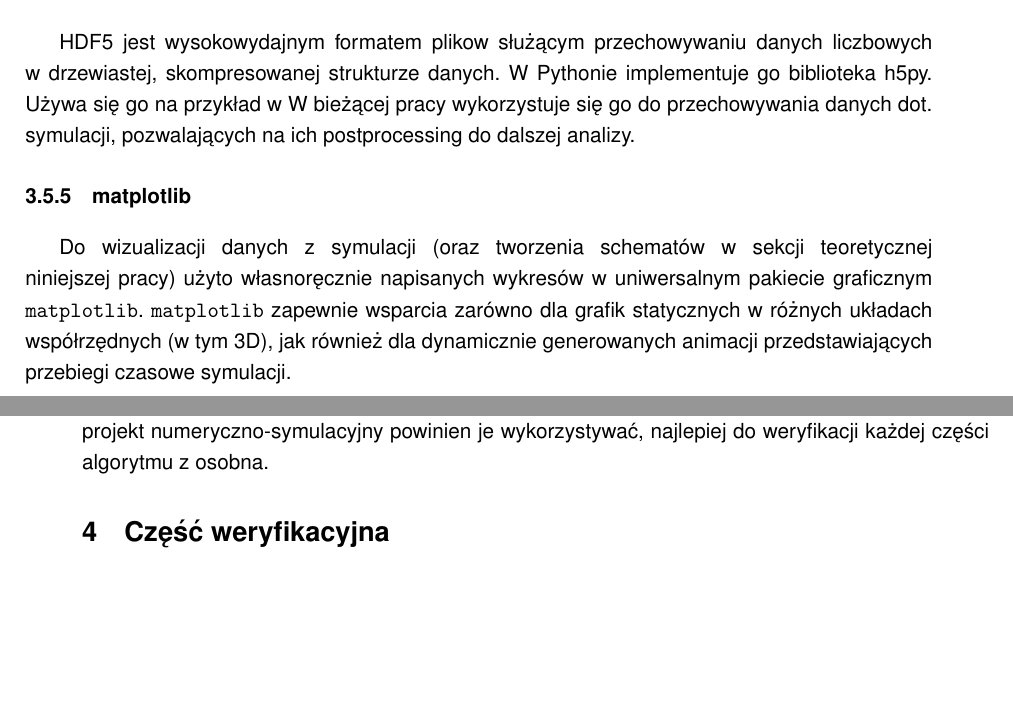
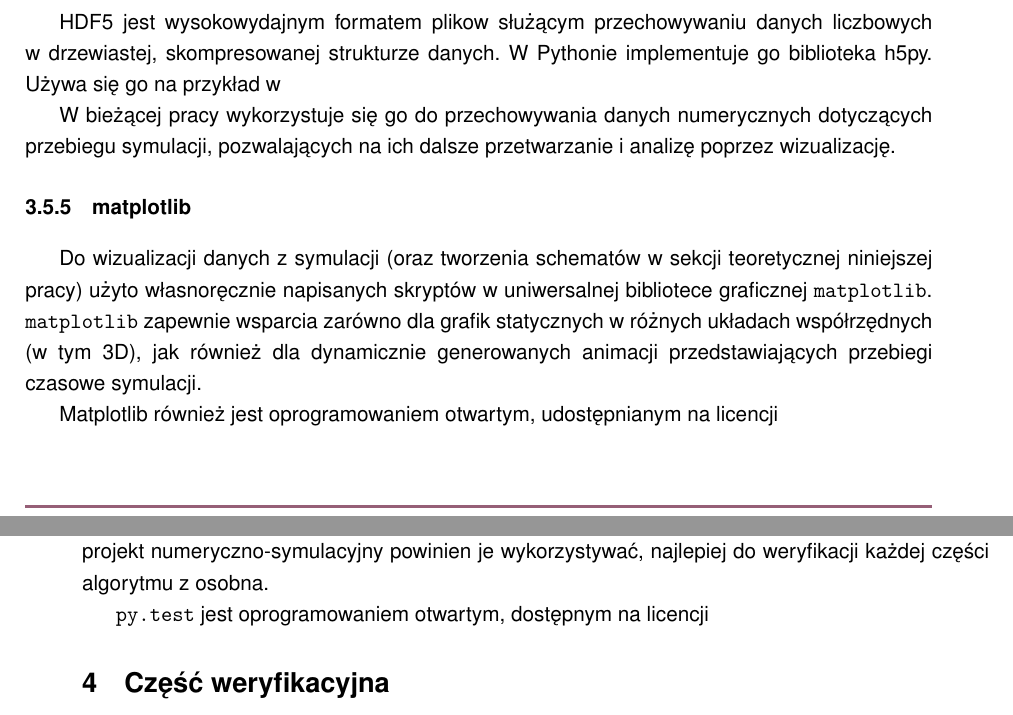
Before and after one commit to StanczakDominik/ThesisText, a LaTeX thesis (thesis.tex, which reads Text/body.tex): two parts of pages 12 and 13 of 16, joined at a grey line, cut so that both start at the same text, the shorter picture padded with empty space. Compiled offline with pdfLaTeX.

Commit message:
h5py, mpl, pytest

```diff
--- a/Text/body.tex
+++ b/Text/body.tex
@@ -460,17 +460,23 @@ W ostatnich czasach symulacje Particle-in-Cell zostały wykorzystane m.in. do
     \subsubsection{HDF5}
     HDF5 jest wysokowydajnym formatem plikow służącym przechowywaniu danych liczbowych w drzewiastej,
     skompresowanej strukturze danych.
-    W Pythonie implementuje go biblioteka h5py.
+    W Pythonie implementuje go biblioteka h5py. % TODO reference h5py
     Używa się go na przykład w % TODO lista miejsc gdzie używają hdf5
-    W bieżącej pracy wykorzystuje się go do przechowywania danych dot. symulacji,
-    pozwalających na ich postprocessing do dalszej analizy.
+    % TODO https://github.com/PPPLDeepLearning/plasma-python
+
+    W bieżącej pracy wykorzystuje się go do przechowywania danych numerycznych dotyczących
+    przebiegu symulacji, pozwalających na ich dalsze przetwarzanie i analizę poprzez
+    wizualizację.
 
     \subsubsection{matplotlib}
     Do wizualizacji danych z symulacji
     (oraz tworzenia schematów w sekcji teoretycznej niniejszej pracy)
-    użyto własnoręcznie napisanych wykresów w uniwersalnym
-    pakiecie graficznym \code{matplotlib}. \code{matplotlib} zapewnie wsparcia zarówno
+    użyto własnoręcznie napisanych skryptów w uniwersalnej bibliotece graficznej
+    \code{matplotlib}. \code{matplotlib} zapewnie wsparcia zarówno
     dla grafik statycznych w różnych układach współrzędnych (w tym 3D), jak również dla
     dynamicznie generowanych animacji przedstawiających przebiegi czasowe symulacji.
 
+    Matplotlib również jest oprogramowaniem otwartym, udostępnianym na licencji
+    % TODO matplotlib license, reference
+
     \subsubsection{py.test}
@@ -478,6 +484,6 @@ W ostatnich czasach symulacje Particle-in-Cell zostały wykorzystane m.in. do
     Obsługa testów jest trywialna:
 
-% przykład kodu
+    % przykład kodu
 
     Należy zaznaczyć, że w numeryce, gdzie błędne działanie programu nie objawia się
     zazwyczaj błędem wykonywania programu, a jedynie błędnymi wynikami, dobrze zautomatyzowane
@@ -486,6 +492,8 @@ W ostatnich czasach symulacje Particle-in-Cell zostały wykorzystane m.in. do
     części algorytmu. Dobrze napisane testy są praktycznie koniecznością w dzisiejszych
     czasach, zaś każdy nowo powstały projekt numeryczno-symulacyjny powinien je
     wykorzystywać, najlepiej do weryfikacji każdej części algorytmu z osobna.
+
+    \code{py.test} jest oprogramowaniem otwartym, dostępnym na licencji % TODO
 
 
     \section[Weryfikacja]{Część weryfikacyjna} % 30-40% - opis wyników, analiza, weryfikacja i porównanie do danych literaturowych
```
Also changed, not shown: Text/body.tex (2 more changed lines).
